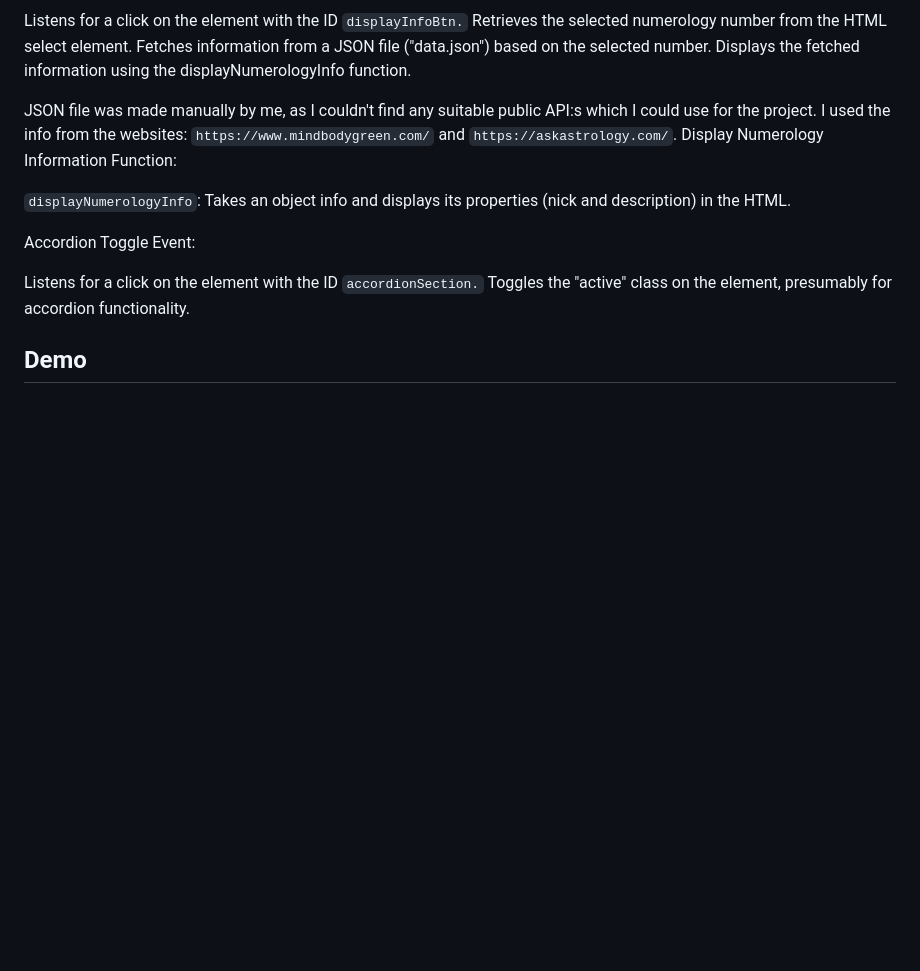
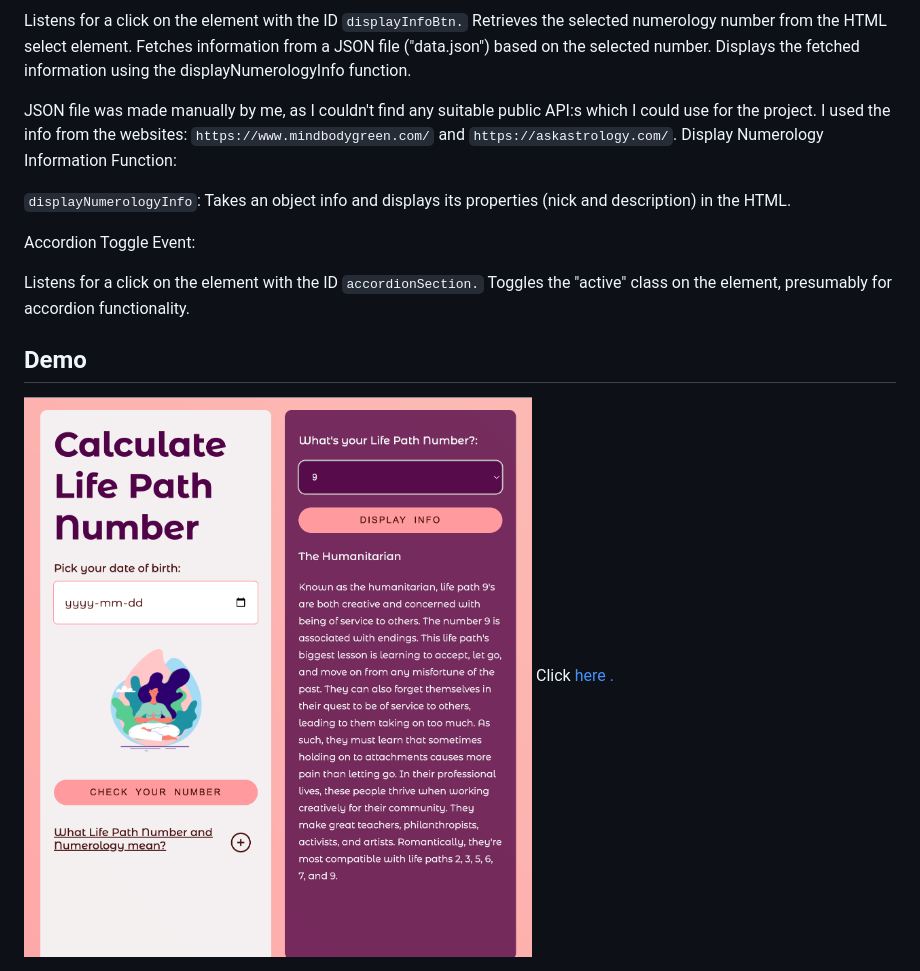
Before and after one commit to majazimnoch/code-day31, a Markdown page: README.md, the part around the change. GitHub-like rendering; pictures changed too: num.png (added); blank space fills up the shorter version.

```diff
--- a/README.md
+++ b/README.md
@@ -30,4 +30,5 @@ Listens for a click on the element with the ID `accordionSection.`
 Toggles the "active" class on the element, presumably for accordion functionality.
 
 ## Demo
+<img src="num.png" />
 Click <a href="https://melodic-moxie-23f251.netlify.app/"> here </href>.
```
